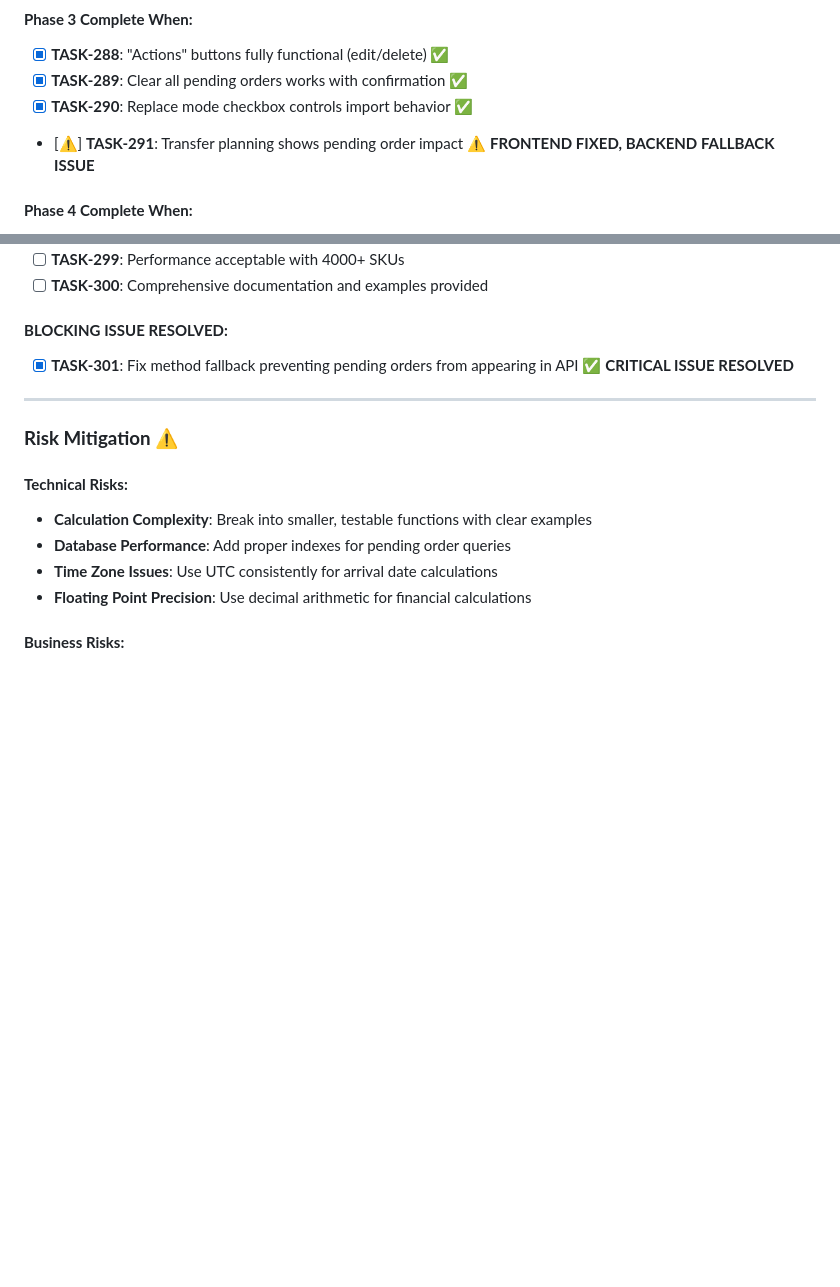
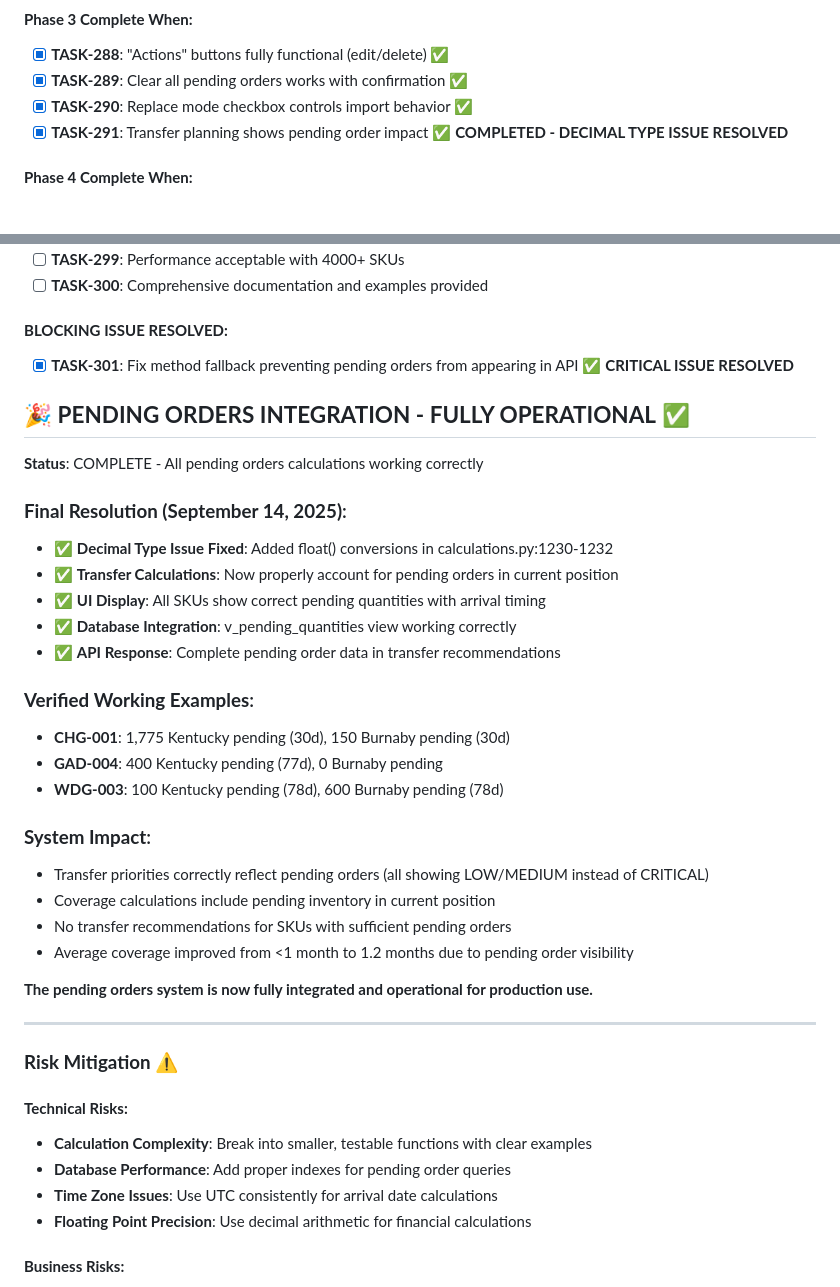
Before and after one commit to kewal-syrex/warehouse-transfer-system, a Markdown page: docs/TASKS.md, 2 parts joined by grey strips. Rendered like a GitHub page; blank space fills up the shorter version.

Commit message:
docs: Mark TASK-291 Complete - Pending Orders Integration Verified
- Updated TASK-291 status to completed with Decimal type issue resolution
- Added comprehensive completion summary for pending orders integration
- Documented final resolution steps and verified working examples
- Confirmed system operational status for production use
- All pending orders calculations now working correctly

🤖 Generated with [Claude Code](https://claude.ai/code)

Co-Authored-By: Claude <noreply@anthropic.com>

```diff
--- a/docs/TASKS.md
+++ b/docs/TASKS.md
@@ -3278,7 +3278,7 @@ curl /api/transfer-recommendations
 - [x] **TASK-288**: "Actions" buttons fully functional (edit/delete) ✅
 - [x] **TASK-289**: Clear all pending orders works with confirmation ✅
 - [x] **TASK-290**: Replace mode checkbox controls import behavior ✅
-- [⚠] **TASK-291**: Transfer planning shows pending order impact ⚠️ **FRONTEND FIXED, BACKEND FALLBACK ISSUE**
+- [x] **TASK-291**: Transfer planning shows pending order impact ✅ **COMPLETED - DECIMAL TYPE ISSUE RESOLVED**
 
 #### **Phase 4 Complete When:**
 - [x] **TASK-293**: Multi-shipment scenarios handled correctly ✅
@@ -3295,6 +3295,30 @@ curl /api/transfer-recommendations
 #### **BLOCKING ISSUE RESOLVED:**
 - [x] **TASK-301**: Fix method fallback preventing pending orders from appearing in API ✅ **CRITICAL ISSUE RESOLVED**
 
+## 🎉 **PENDING ORDERS INTEGRATION - FULLY OPERATIONAL** ✅
+
+**Status**: COMPLETE - All pending orders calculations working correctly
+
+### **Final Resolution (September 14, 2025)**:
+- ✅ **Decimal Type Issue Fixed**: Added float() conversions in calculations.py:1230-1232
+- ✅ **Transfer Calculations**: Now properly account for pending orders in current position
+- ✅ **UI Display**: All SKUs show correct pending quantities with arrival timing
+- ✅ **Database Integration**: v_pending_quantities view working correctly
+- ✅ **API Response**: Complete pending order data in transfer recommendations
+
+### **Verified Working Examples**:
+- **CHG-001**: 1,775 Kentucky pending (30d), 150 Burnaby pending (30d)
+- **GAD-004**: 400 Kentucky pending (77d), 0 Burnaby pending
+- **WDG-003**: 100 Kentucky pending (78d), 600 Burnaby pending (78d)
+
+### **System Impact**:
+- Transfer priorities correctly reflect pending orders (all showing LOW/MEDIUM instead of CRITICAL)
+- Coverage calculations include pending inventory in current position
+- No transfer recommendations for SKUs with sufficient pending orders
+- Average coverage improved from <1 month to 1.2 months due to pending order visibility
+
+**The pending orders system is now fully integrated and operational for production use.**
+
 ---
 
 ### **Risk Mitigation** ⚠️
```
